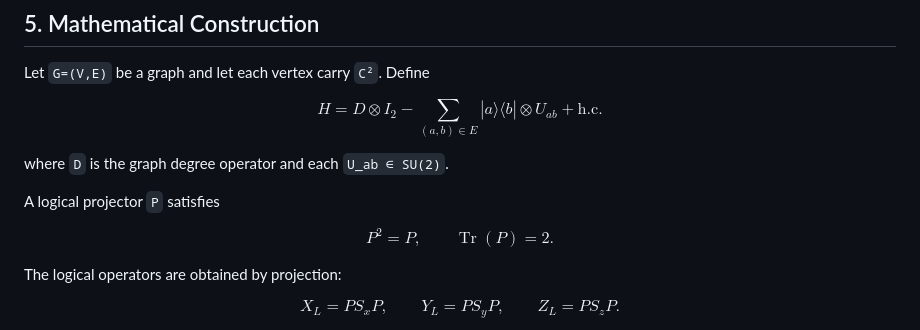
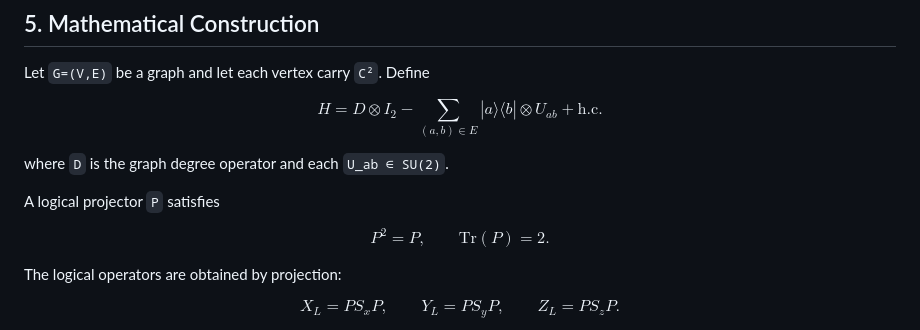
Before and after one commit to RFT-SIRM/RFT-QPU-Sierpinski, a Markdown page: PATENT_SPEC.md, the part around the change. GitHub-like rendering.

Commit message:
Fix LaTeX rendering in patent specification

```diff
--- a/PATENT_SPEC.md
+++ b/PATENT_SPEC.md
@@ -45,7 +45,7 @@ where `D` is the graph degree operator and each `U_ab ∈ SU(2)`.
 
 A logical projector `P` satisfies
 
-$$P^2=P,\qquad \operatorname{Tr}(P)=2.$$
+$$P^2=P,\qquad \mathrm{Tr}(P)=2.$$
 
 The logical operators are obtained by projection:
 
```
